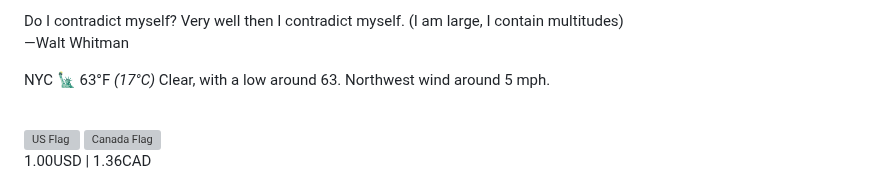
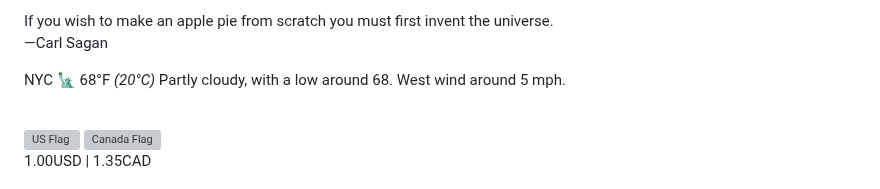
Before and after one commit to apl9000/apl9000, a Markdown page: README.md, the part around one of its changes. GitHub-like rendering; grey boxes are pictures that could not be loaded.

Commit message:
Auto update README.md

```diff
--- a/README.md
+++ b/README.md
@@ -117,13 +117,13 @@
 /> -->
 <p>
   <text
-    >Do I contradict myself? Very well then I contradict myself. (I am large, I contain multitudes)<br />
-    —Walt Whitman</text
+    >If you wish to make an apple pie from scratch you must first invent the universe.<br />
+    —Carl Sagan</text
   >
 </p>
 <p>
-  NYC 🗽 63°F
-  <i>(17°C)</i> Clear, with a low around 63. Northwest wind around 5 mph.
+  NYC 🗽 68°F
+  <i>(20°C)</i> Partly cloudy, with a low around 68. West wind around 5 mph.
 </p>
 <br />
 <div>
@@ -137,7 +137,7 @@
     width="68"
     src="https://upload.wikimedia.org/wikipedia/commons/thumb/d/d9/Flag_of_Canada_%28Pantone%29.svg/2880px-Flag_of_Canada_%28Pantone%29.svg.png"
   />
-  <p>1.00USD | 1.36CAD</p>
+  <p>1.00USD | 1.35CAD</p>
 </div>
 <img
   alt="Github profile views"
```
Also changed, not shown: other parts of README.md (+1 -1 lines).
